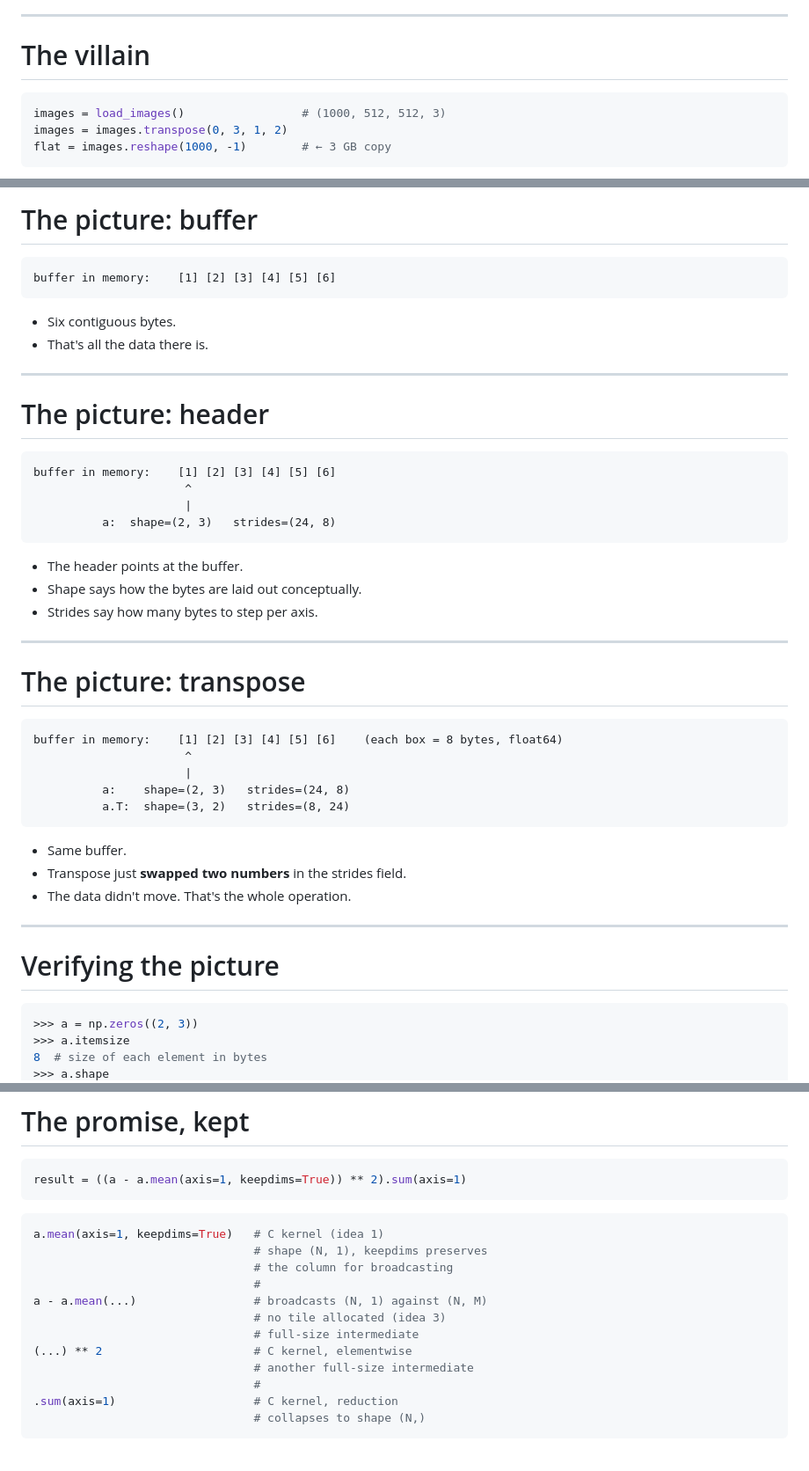
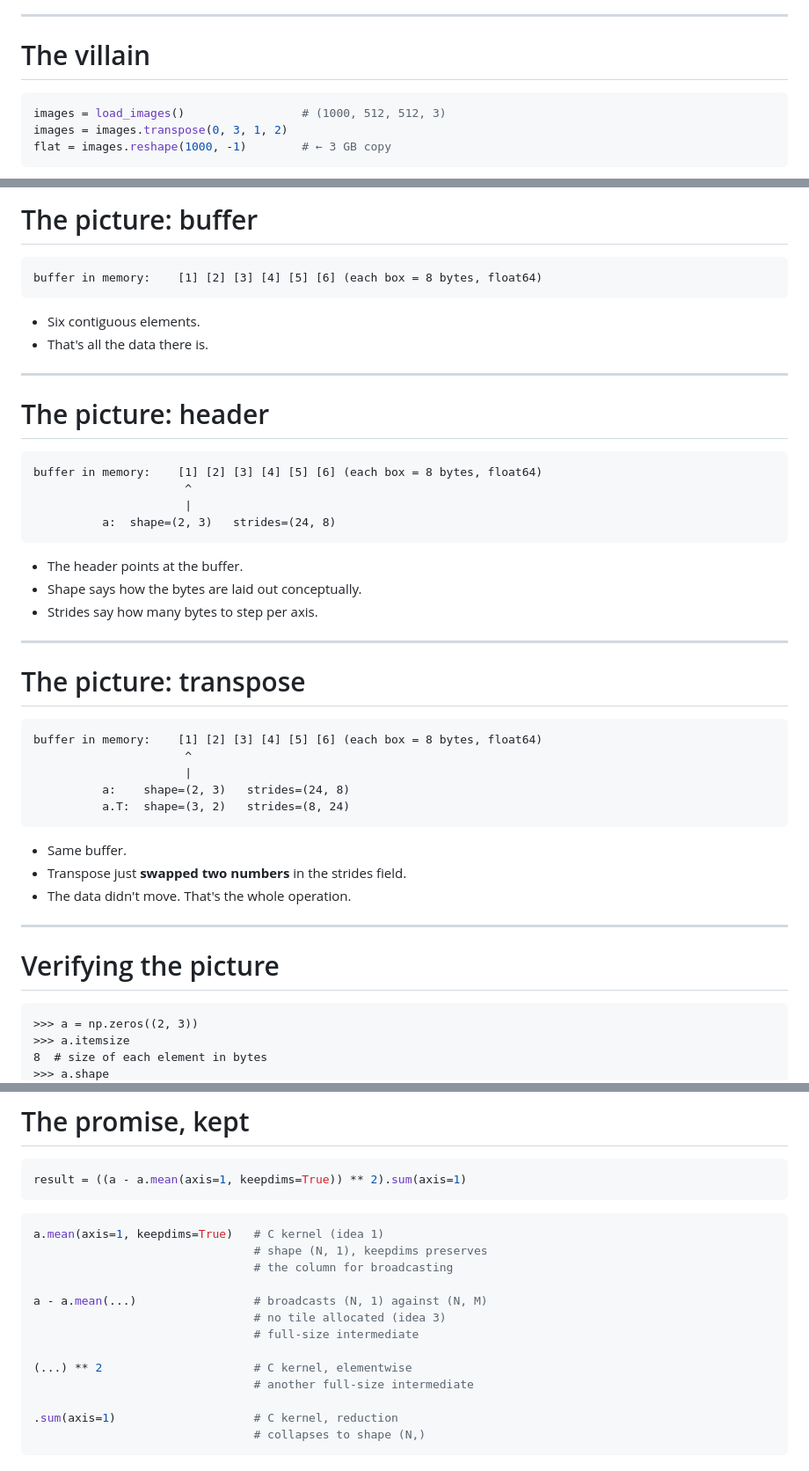
Before and after one commit to Kai-Striega/speeches, a Markdown page: things-I-dont-worry-about-as-NumPy-does-them-for-me/slides.md, 3 parts joined by grey strips. Shown at 88% size. Rendered like a GitHub page.

````diff
--- a/things-I-dont-worry-about-as-NumPy-does-them-for-me/slides.md
+++ b/things-I-dont-worry-about-as-NumPy-does-them-for-me/slides.md
@@ -47,7 +46,7 @@ example beats four generalisations.
 
 # The villain
 
-```python {1|2|3|1-3}{lines:true}
+```python {1|2|3}{lines:true}
 images = load_images()                 # (1000, 512, 512, 3)
 images = images.transpose(0, 3, 1, 2)
 flat = images.reshape(1000, -1)        # ← 3 GB copy
@@ -275,12 +267,12 @@ typedef struct {
 # The picture: buffer
 
 ```
-buffer in memory:    [1] [2] [3] [4] [5] [6]
+buffer in memory:    [1] [2] [3] [4] [5] [6] (each box = 8 bytes, float64)
 ```
 
 <v-clicks>
 
-- Six contiguous bytes.
+- Six contiguous elements.
 - That's all the data there is.
 
 </v-clicks>
@@ -290,7 +282,7 @@ buffer in memory:    [1] [2] [3] [4] [5] [6]
 # The picture: header
 
 ```
-buffer in memory:    [1] [2] [3] [4] [5] [6]
+buffer in memory:    [1] [2] [3] [4] [5] [6] (each box = 8 bytes, float64)
                       ^
                       |
           a:  shape=(2, 3)   strides=(24, 8)
@@ -309,7 +301,7 @@ buffer in memory:    [1] [2] [3] [4] [5] [6]
 # The picture: transpose
 
 ```
-buffer in memory:    [1] [2] [3] [4] [5] [6]    (each box = 8 bytes, float64)
+buffer in memory:    [1] [2] [3] [4] [5] [6] (each box = 8 bytes, float64)
                       ^
                       |
           a:    shape=(2, 3)   strides=(24, 8)
@@ -328,7 +320,7 @@ buffer in memory:    [1] [2] [3] [4] [5] [6]    (each box = 8 bytes, float64)
 
 # Verifying the picture
 
-```python
+```python{|1|2-3|4-5|6-7}
 >>> a = np.zeros((2, 3))
 >>> a.itemsize
 8  # size of each element in bytes
@@ -627,17 +610,18 @@ layout: section
 result = ((a - a.mean(axis=1, keepdims=True)) ** 2).sum(axis=1)
 ```
 
-```python {1-13|1-3|5-7|8-9|11-12}
+```python {1-3|5-7|9-10|12-13}
 a.mean(axis=1, keepdims=True)   # C kernel (idea 1)
                                 # shape (N, 1), keepdims preserves
                                 # the column for broadcasting
-                                #
+
 a - a.mean(...)                 # broadcasts (N, 1) against (N, M)
                                 # no tile allocated (idea 3)
                                 # full-size intermediate
+
 (...) ** 2                      # C kernel, elementwise
                                 # another full-size intermediate
-                                #
+
 .sum(axis=1)                    # C kernel, reduction
                                 # collapses to shape (N,)
 ```
````
Also changed, not shown: other parts of things-I-dont-worry-about-as-NumPy-does-them-for-me/slides.md (+15 -28 lines).
